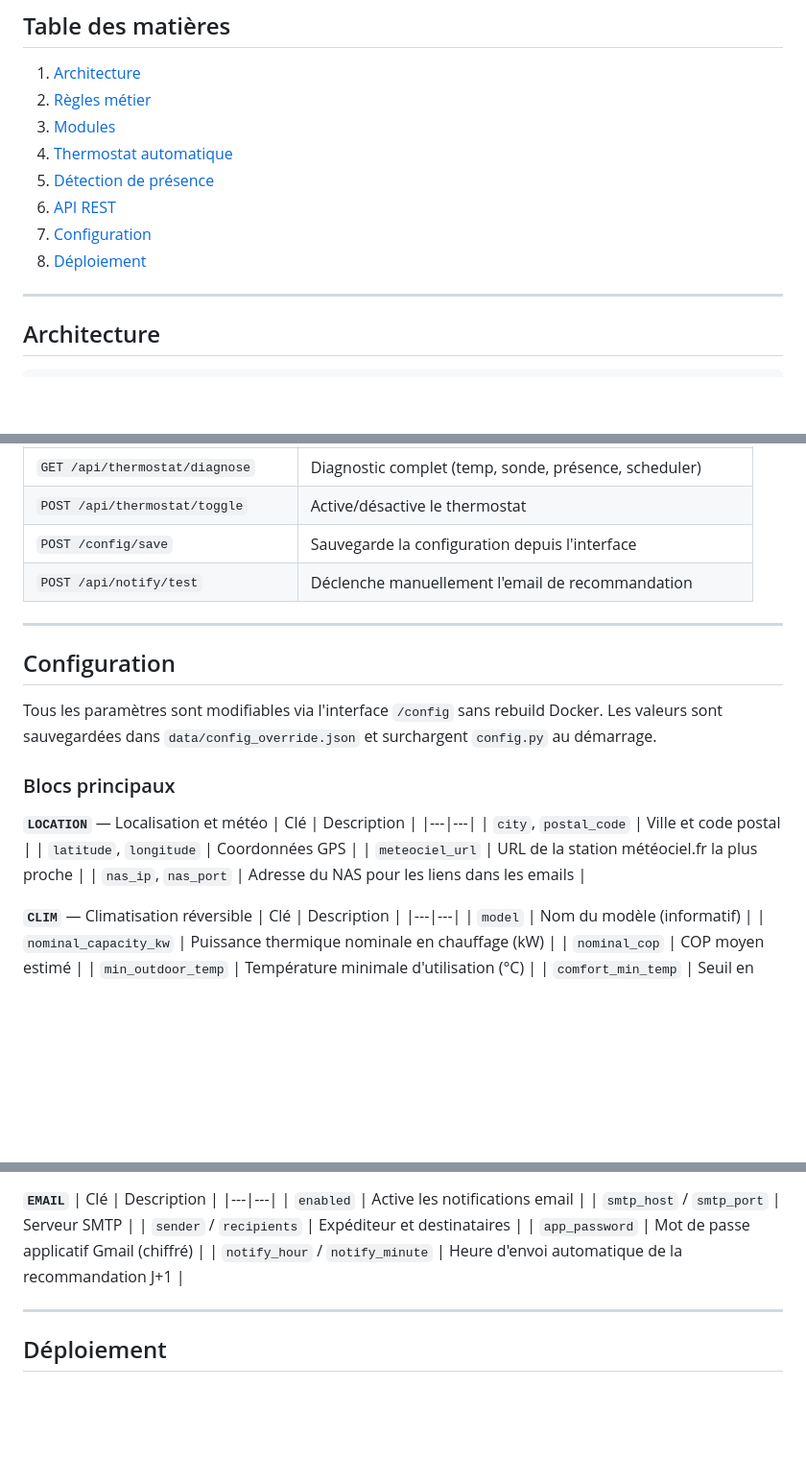
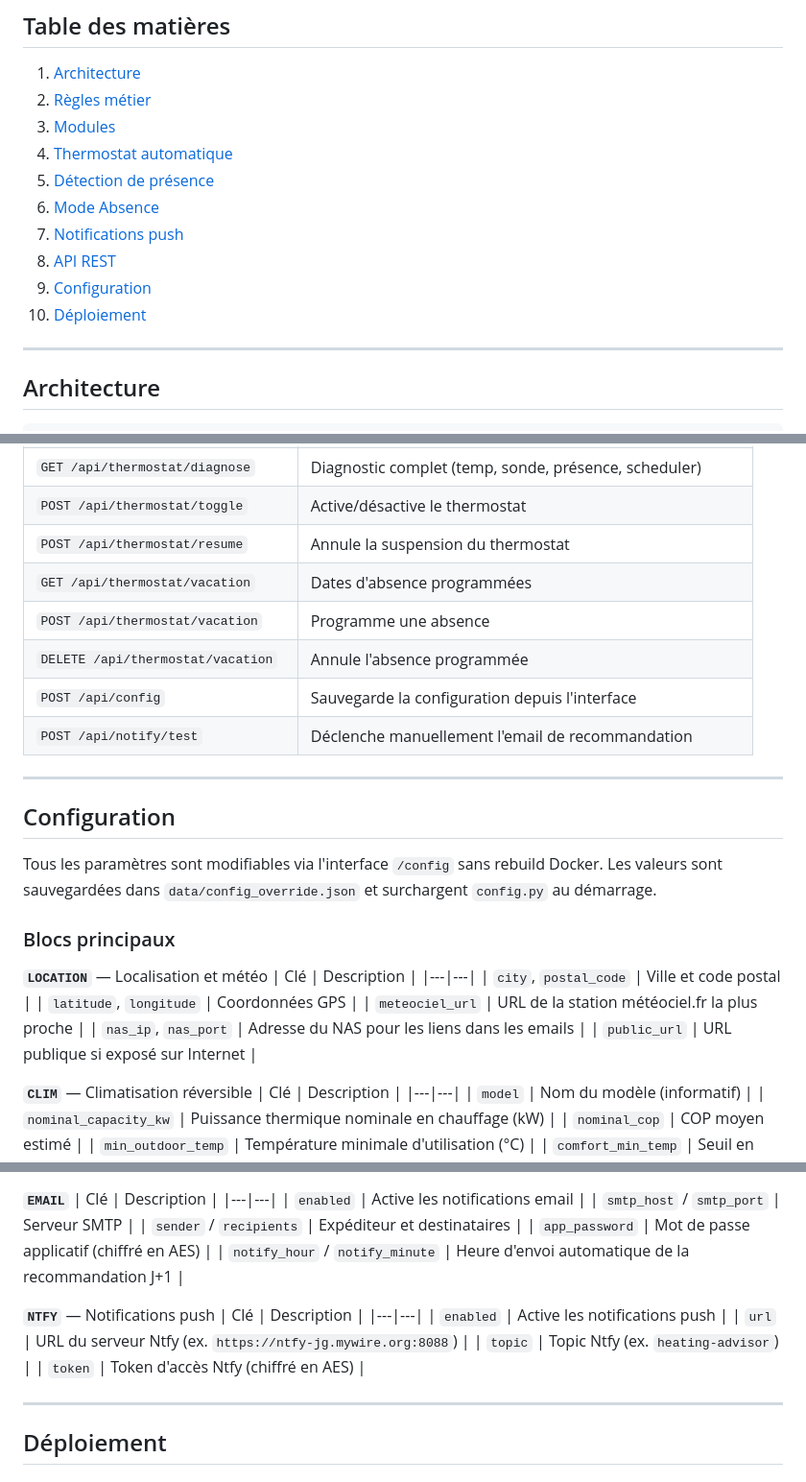
Before and after one commit to haysjg/Heating-Advisor, a Markdown page: README.md, 3 parts joined by grey strips. Shown at 96% size. Rendered like a GitHub page; blank space fills up the shorter version.

```diff
--- a/README.md
+++ b/README.md
@@ -11,9 +11,11 @@ Application Flask de recommandation de chauffage. Compare en temps réel le coû
 3. [Modules](#modules)
 4. [Thermostat automatique](#thermostat-automatique)
 5. [Détection de présence](#détection-de-présence)
-6. [API REST](#api-rest)
-7. [Configuration](#configuration)
-8. [Déploiement](#déploiement)
+6. [Mode Absence](#mode-absence)
+7. [Notifications push](#notifications-push)
+8. [API REST](#api-rest)
+9. [Configuration](#configuration)
+10. [Déploiement](#déploiement)
 
 ---
 
@@ -227,7 +333,11 @@ Nécessite deux zones configurées dans Home Assistant :
 | `GET /api/thermostat/state` | État courant du thermostat |
 | `GET /api/thermostat/diagnose` | Diagnostic complet (temp, sonde, présence, scheduler) |
 | `POST /api/thermostat/toggle` | Active/désactive le thermostat |
-| `POST /config/save` | Sauvegarde la configuration depuis l'interface |
+| `POST /api/thermostat/resume` | Annule la suspension du thermostat |
+| `GET /api/thermostat/vacation` | Dates d'absence programmées |
+| `POST /api/thermostat/vacation` | Programme une absence |
+| `DELETE /api/thermostat/vacation` | Annule l'absence programmée |
+| `POST /api/config` | Sauvegarde la configuration depuis l'interface |
 | `POST /api/notify/test` | Déclenche manuellement l'email de recommandation |
 
 ---
@@ -245,6 +355,7 @@ Tous les paramètres sont modifiables via l'interface `/config` sans rebuild Doc
 | `latitude`, `longitude` | Coordonnées GPS |
 | `meteociel_url` | URL de la station météociel.fr la plus proche |
 | `nas_ip`, `nas_port` | Adresse du NAS pour les liens dans les emails |
+| `public_url` | URL publique si exposé sur Internet |
 
 **`CLIM`** — Climatisation réversible
 | Clé | Description |
@@ -300,8 +411,16 @@ Trois couleurs (`BLUE`, `WHITE`, `RED`), deux périodes chacune (`HP`, `HC`).
 | `enabled` | Active les notifications email |
 | `smtp_host` / `smtp_port` | Serveur SMTP |
 | `sender` / `recipients` | Expéditeur et destinataires |
-| `app_password` | Mot de passe applicatif Gmail (chiffré) |
+| `app_password` | Mot de passe applicatif (chiffré en AES) |
 | `notify_hour` / `notify_minute` | Heure d'envoi automatique de la recommandation J+1 |
+
+**`NTFY`** — Notifications push
+| Clé | Description |
+|---|---|
+| `enabled` | Active les notifications push |
+| `url` | URL du serveur Ntfy (ex. `https://ntfy-jg.mywire.org:8088`) |
+| `topic` | Topic Ntfy (ex. `heating-advisor`) |
+| `token` | Token d'accès Ntfy (chiffré en AES) |
 
 ---
 
```
Also changed, not shown: other parts of README.md (+115 -9 lines).
